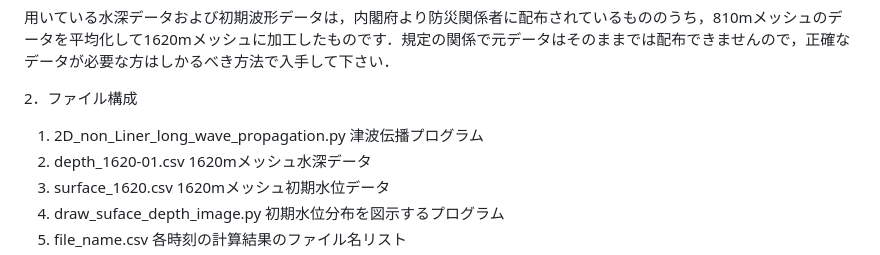
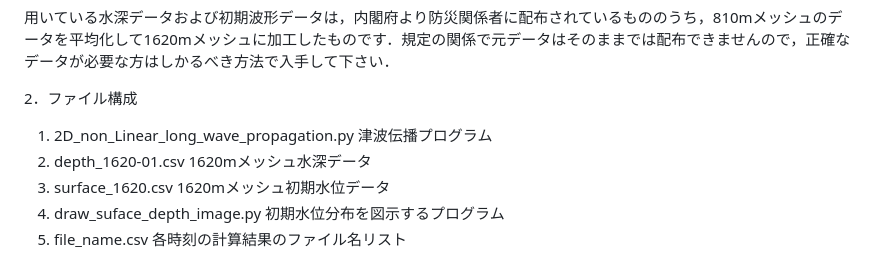
Before and after one commit to kaigan-osu/2D_Tsunami, a Markdown page: README.md, the part around the change. Drawn GitHub-style.

```diff
--- a/README.md
+++ b/README.md
@@ -14,7 +14,7 @@
 用いている水深データおよび初期波形データは，内閣府より防災関係者に配布されているもののうち，810mメッシュのデータを平均化して1620mメッシュに加工したものです．規定の関係で元データはそのままでは配布できませんので，正確なデータが必要な方はしかるべき方法で入手して下さい．
 
 2．ファイル構成
-1) 2D_non_Liner_long_wave_propagation.py	津波伝播プログラム
+1) 2D_non_Linear_long_wave_propagation.py	津波伝播プログラム
 2) depth_1620-01.csv				    1620mメッシュ水深データ
 3) surface_1620.csv				      1620mメッシュ初期水位データ
 4) draw_suface_depth_image.py		初期水位分布を図示するプログラム
```
